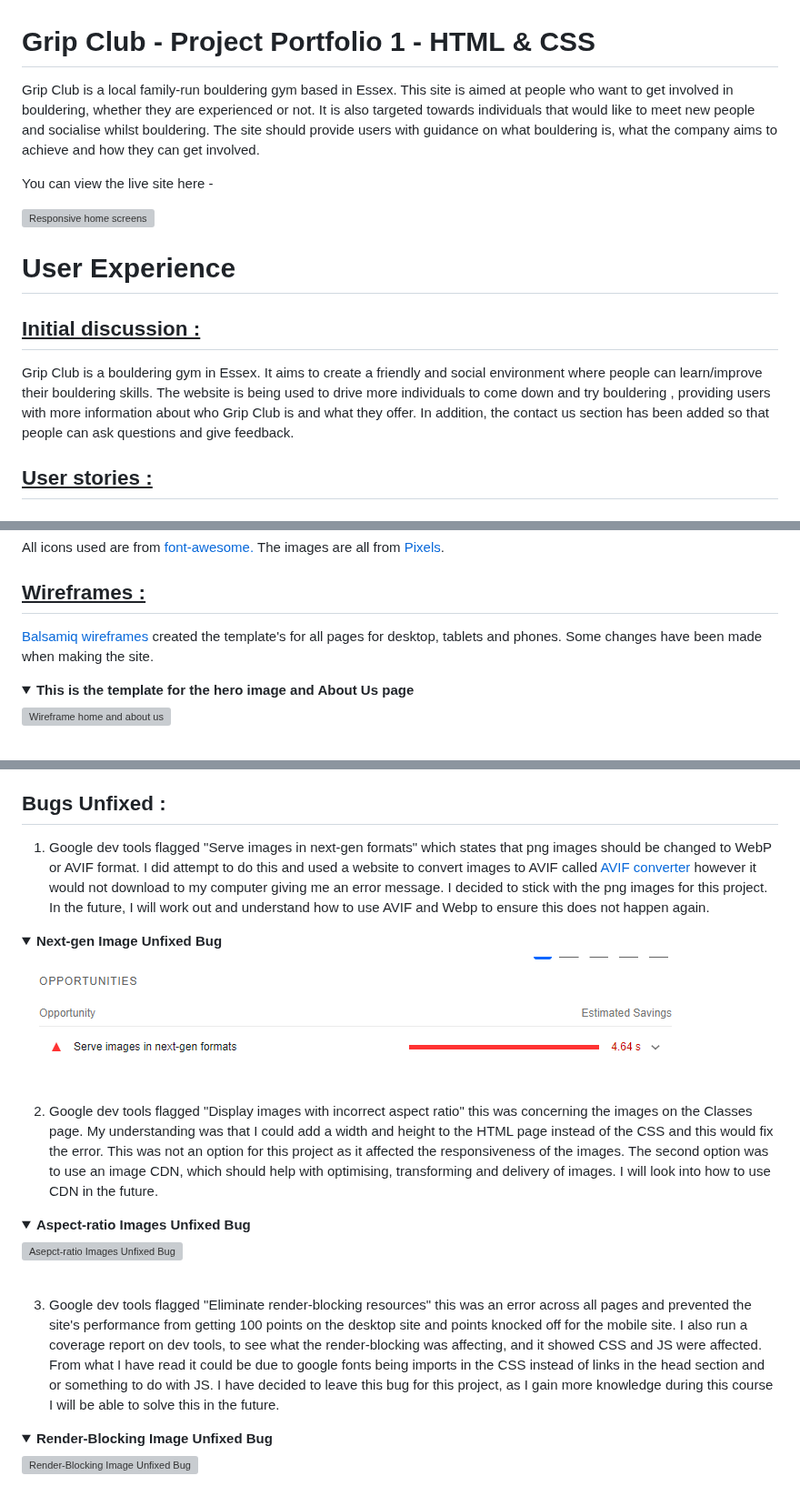
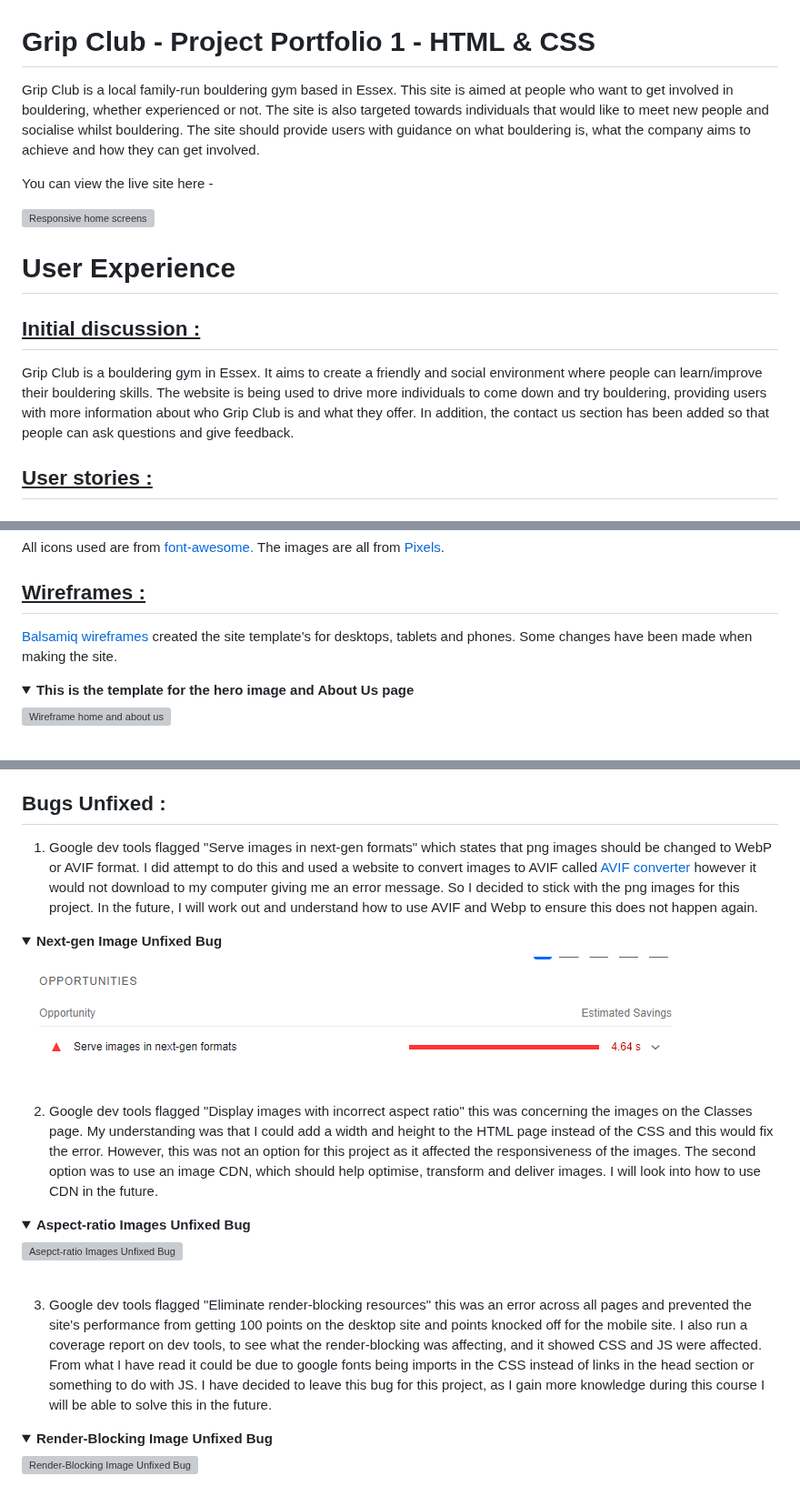
Before and after one commit to Kaysims/Grip-Club, a Markdown page: README.md, 3 parts joined by grey strips. Shown at 91% size. Drawn GitHub-style; folded sections open; grey boxes are pictures that could not be loaded.

```diff
--- a/README.md
+++ b/README.md
@@ -1,6 +1,6 @@
 # Grip Club - Project Portfolio 1 - HTML & CSS
 
-Grip Club is a local family-run bouldering gym based in Essex. This site is aimed at people who want to get involved in bouldering, whether they are experienced or not. It is also targeted towards individuals that would like to meet new people and socialise whilst bouldering. The site should provide users with guidance on what bouldering is, what the company aims to achieve and how they can get involved.
+Grip Club is a local family-run bouldering gym based in Essex. This site is aimed at people who want to get involved in bouldering, whether experienced or not. The site is also targeted towards individuals that would like to meet new people and socialise whilst bouldering. The site should provide users with guidance on what bouldering is, what the company aims to achieve and how they can get involved.
 
 You can view the live site here -
 
@@ -10,7 +10,7 @@ You can view the live site here -
 
 ## <u>Initial discussion :</u>
 Grip Club is a bouldering gym in Essex. It aims to create a friendly and social environment where people can learn/improve their bouldering skills.
-The website is being used to drive more individuals to come down and try bouldering , providing users with more information about who Grip Club is and what they offer. In addition, the contact us section has been added so that people can ask questions and give feedback.
+The website is being used to drive more individuals to come down and try bouldering, providing users with more information about who Grip Club is and what they offer. In addition, the contact us section has been added so that people can ask questions and give feedback.
 
 ## <u>User stories :</u>
 ### Client Goals
@@ -91,7 +91,7 @@ All icons used are from [font-awesome.](https://fontawesome.com/) The images are
 
 ## <u>Wireframes : </u>
 
-[Balsamiq wireframes](https://balsamiq.com/) created the template's for all pages for desktop, tablets and phones. Some changes have been made when making the site.
+[Balsamiq wireframes](https://balsamiq.com/) created the site template's for desktops, tablets and phones. Some changes have been made when making the site.
 
 <details><summary><b>This is the template for the hero image and About Us page</b></summary>
 
@@ -431,7 +431,7 @@ I have made sure to implement accessibility throughout this project. From the st
 
 ## Bugs Unfixed :
 
-1. Google dev tools flagged "Serve images in next-gen formats" which states that png images should be changed to WebP or AVIF format. I did attempt to do this and used a website to convert images to AVIF called [AVIF converter](https://avif.io/) however it would not download to my computer giving me an error message. I decided to stick with the png images for this project. In the future, I will work out and understand how to use AVIF and Webp to ensure this does not happen again.
+1. Google dev tools flagged "Serve images in next-gen formats" which states that png images should be changed to WebP or AVIF format. I did attempt to do this and used a website to convert images to AVIF called [AVIF converter](https://avif.io/) however it would not download to my computer giving me an error message. So I decided to stick with the png images for this project. In the future, I will work out and understand how to use AVIF and Webp to ensure this does not happen again.
 
 <details><summary><b>Next-gen Image Unfixed Bug</b></summary>
 
@@ -439,7 +439,7 @@ I have made sure to implement accessibility throughout this project. From the st
 
 </details><br />
 
-2. Google dev tools flagged "Display images with incorrect aspect ratio" this was concerning the images on the Classes page. My understanding was that I could add a width and height to the HTML page instead of the CSS and this would fix the error. This was not an option for this project as it affected the responsiveness of the images. The second option was to use an image CDN, which should help with optimising, transforming and delivery of images. I will look into how to use CDN in the future.
+2. Google dev tools flagged "Display images with incorrect aspect ratio" this was concerning the images on the Classes page. My understanding was that I could add a width and height to the HTML page instead of the CSS and this would fix the error. However, this was not an option for this project as it affected the responsiveness of the images. The second option was to use an image CDN, which should help optimise, transform and deliver images. I will look into how to use CDN in the future.
 
 <details><summary><b>Aspect-ratio Images Unfixed Bug</b></summary>
 
@@ -447,7 +447,7 @@ I have made sure to implement accessibility throughout this project. From the st
 
 </details><br />
 
-3. Google dev tools flagged "Eliminate render-blocking resources" this was an error across all pages and prevented the site's performance from getting 100 points on the desktop site and points knocked off for the mobile site. I also run a coverage report on dev tools, to see what the render-blocking was affecting, and it showed CSS and JS were affected. From what I have read it could be due to google fonts being imports in the CSS instead of links in the head section and or something to do with JS. I have decided to leave this bug for this project, as I gain more knowledge during this course I will be able to solve this in the future.
+3. Google dev tools flagged "Eliminate render-blocking resources" this was an error across all pages and prevented the site's performance from getting 100 points on the desktop site and points knocked off for the mobile site. I also run a coverage report on dev tools, to see what the render-blocking was affecting, and it showed CSS and JS were affected. From what I have read it could be due to google fonts being imports in the CSS instead of links in the head section or something to do with JS. I have decided to leave this bug for this project, as I gain more knowledge during this course I will be able to solve this in the future.
 
 <details><summary><b>Render-Blocking Image Unfixed Bug</b></summary>
 
```
Also changed, not shown: other parts of README.md (+16 -16 lines).
